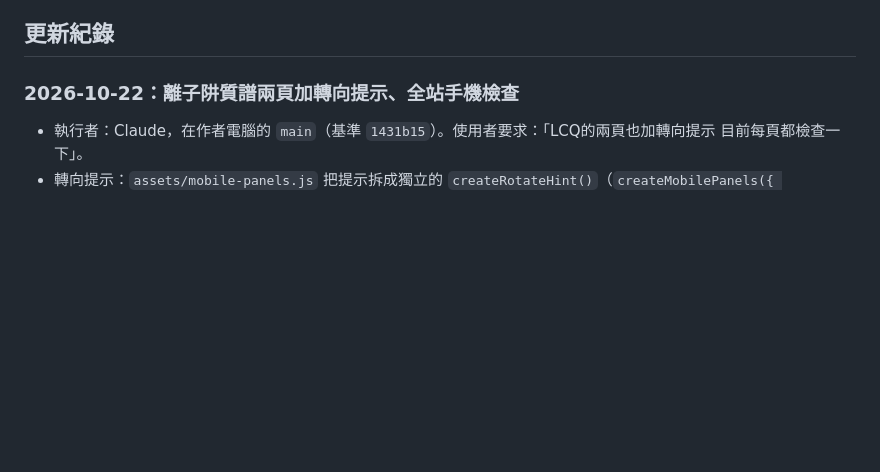
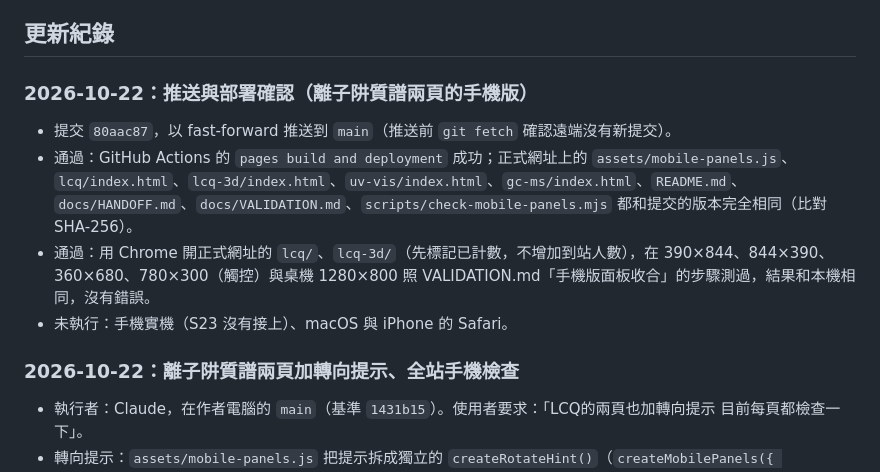
Before and after one commit to Tung-Beauregard/instrument-principles, a Markdown page: docs/HANDOFF.md, the part around the change. Drawn GitHub-style; blank space fills up the shorter version.

Commit message:
Record the ion trap phone layout deployment check
Co-Authored-By: Claude Opus 5.5 <noreply@anthropic.com>

```diff
--- a/docs/HANDOFF.md
+++ b/docs/HANDOFF.md
@@ -47,6 +47,13 @@
 - 數據畫圖：在 PowerPoint 實際插入下載的 SVG 並「轉換成圖案」看一次；拿更多儀器檔案（實際的 TGA.xlsx、其他批次的 LCQ .RAW、macOS 或 iPhone 的 Safari）試。
 
 ## 更新紀錄
+
+### 2026-10-22：推送與部署確認（離子阱質譜兩頁的手機版）
+
+- 提交 `80aac87`，以 fast-forward 推送到 `main`（推送前 `git fetch` 確認遠端沒有新提交）。
+- 通過：GitHub Actions 的 `pages build and deployment` 成功；正式網址上的 `assets/mobile-panels.js`、`lcq/index.html`、`lcq-3d/index.html`、`uv-vis/index.html`、`gc-ms/index.html`、`README.md`、`docs/HANDOFF.md`、`docs/VALIDATION.md`、`scripts/check-mobile-panels.mjs` 都和提交的版本完全相同（比對 SHA-256）。
+- 通過：用 Chrome 開正式網址的 `lcq/`、`lcq-3d/`（先標記已計數，不增加到站人數），在 390×844、844×390、360×680、780×300（觸控）與桌機 1280×800 照 VALIDATION.md「手機版面板收合」的步驟測過，結果和本機相同，沒有錯誤。
+- 未執行：手機實機（S23 沒有接上）、macOS 與 iPhone 的 Safari。
 
 ### 2026-10-22：離子阱質譜兩頁加轉向提示、全站手機檢查
 
```
